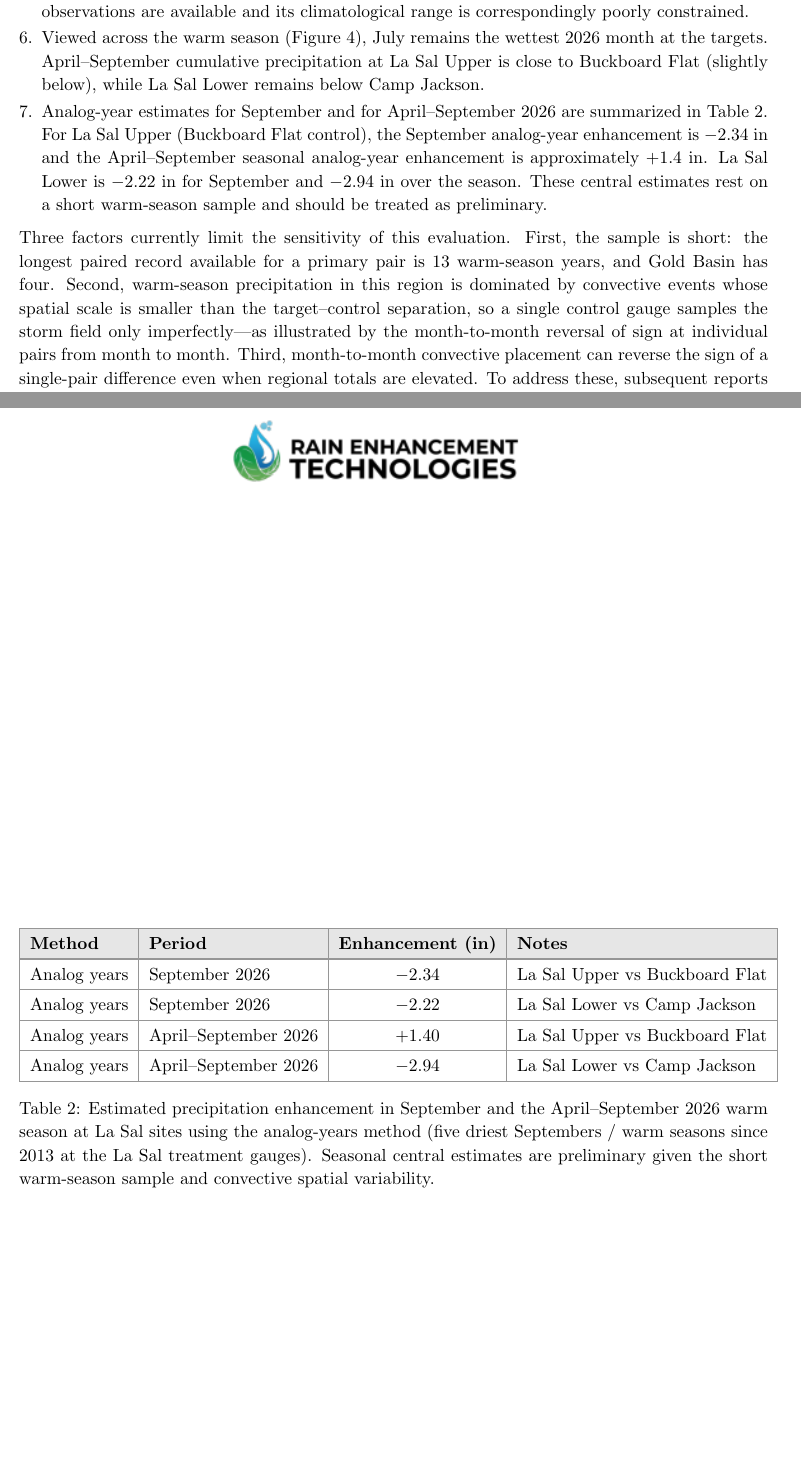
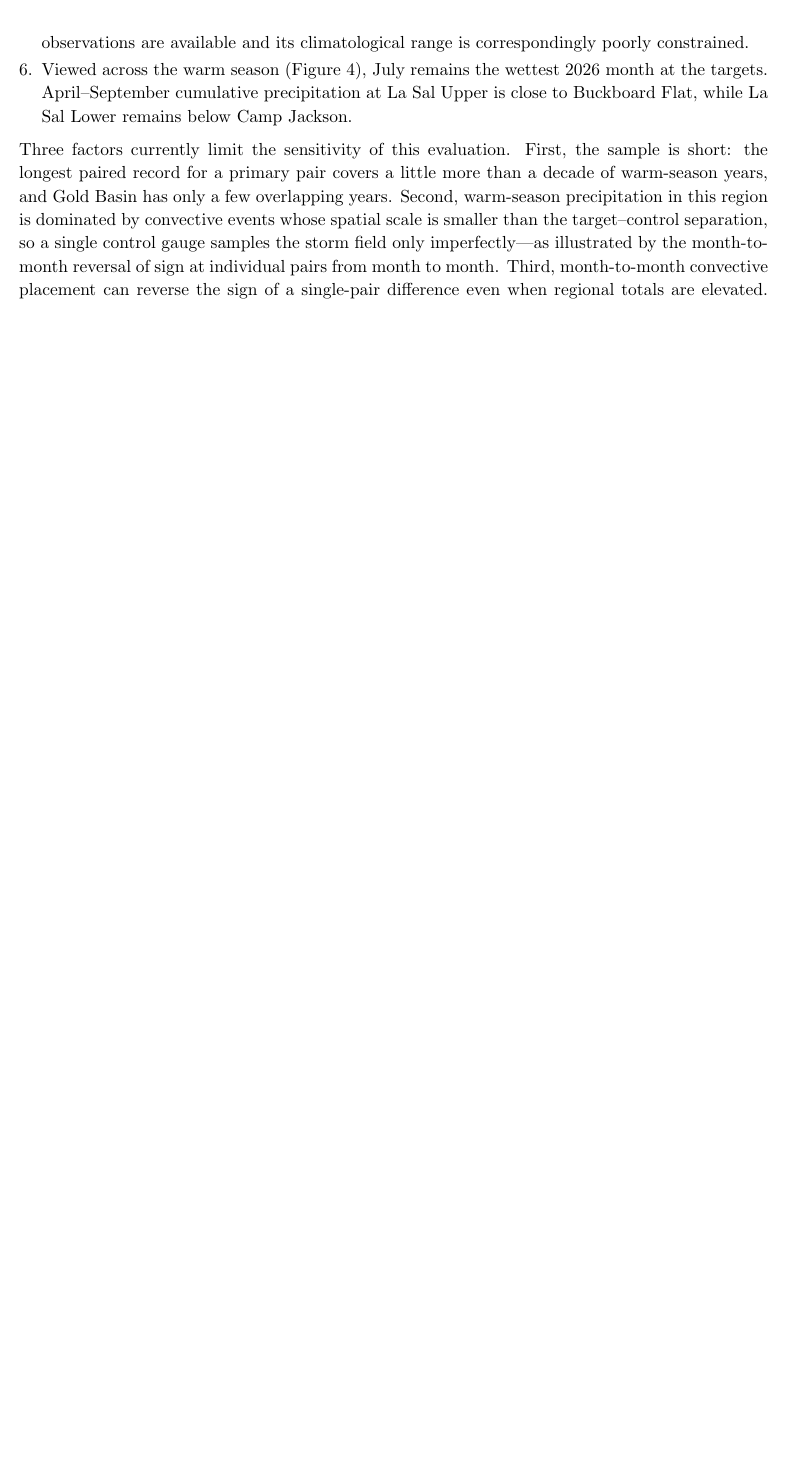
Before and after one commit to rutuja283/RET_Operation_Report, a LaTeX document (main.tex): two parts of pages 8 and 11 of 12 before the commit and part of page 8 of 11 after it, the two joined at a grey line, cut so that both start at the same text, the shorter picture padded with empty space. Compiled offline with pdfLaTeX.

Commit message:
Drop the analog-year table and quantitative results from the precipitation evaluation.
Co-authored-by: Cursor <cursoragent@cursor.com>

```diff
--- a/main.tex
+++ b/main.tex
@@ -289,18 +281,12 @@ Turning to the reporting period, the following observations are made.
         poorly constrained.
   \item Viewed across the warm season (Figure~\ref{fig:precip_season}), July remains the wettest
         2026 month at the targets. April--September cumulative precipitation at La Sal Upper is
-        close to Buckboard Flat (slightly below), while La Sal Lower remains below Camp Jackson.
-  \item Analog-year estimates for September and for April--September 2026 are summarized in
-        Table~\ref{tab:enhancement}. For La Sal Upper (Buckboard Flat control), the September
-        analog-year enhancement is $-2.34$~in and the April--September seasonal analog-year
-        enhancement is approximately $+1.4$~in. La Sal Lower is $-2.22$~in for September and
-        $-2.94$~in over the season. These central estimates rest on a short warm-season sample
-        and should be treated as preliminary.
+        close to Buckboard Flat, while La Sal Lower remains below Camp Jackson.
 \end{enumerate}
 
 Three factors currently limit the sensitivity of this evaluation. First, the sample is short:
-the longest paired record available for a primary pair is 13 warm-season years, and Gold Basin
-has four. Second, warm-season precipitation in this region is dominated by convective events
+the longest paired record for a primary pair covers a little more than a decade of warm-season
+years, and Gold Basin has only a few overlapping years. Second, warm-season precipitation in this region is dominated by convective events
 whose spatial scale is smaller than the target--control separation, so a single control gauge
 samples the storm field only imperfectly---as illustrated by the month-to-month reversal of
 sign at individual pairs from month to month. Third, month-to-month convective placement can
@@ -335,31 +321,6 @@ pair.
   difference. Red circles indicate values for the 2026 warm season.}
   \label{fig:precip_season}
 \end{figure}
-
-\begin{table}[h!]
-  \centering
-  \renewcommand{\arraystretch}{1.25}
-  \arrayrulecolor{tableborder}
-  \begin{tabular}{|l|l|c|l|}
-  \hline
-  \rowcolor{headerbg}
-  \textbf{Method} & \textbf{Period} & \textbf{Enhancement (in)} & \textbf{Notes} \\
-  \hline
-  Analog years & September 2026 & $-2.34$ & La Sal Upper vs Buckboard Flat \\
-  \hline
-  Analog years & September 2026 & $-2.22$ & La Sal Lower vs Camp Jackson \\
-  \hline
-  Analog years & April--September 2026 & $+1.40$ & La Sal Upper vs Buckboard Flat \\
-  \hline
-  Analog years & April--September 2026 & $-2.94$ & La Sal Lower vs Camp Jackson \\
-  \hline
-  \end{tabular}
-  \caption{Estimated precipitation enhancement in September and the April--September 2026 warm season at
-  La Sal sites using the analog-years method (five driest Septembers / warm seasons since 2013 at the
-  La Sal treatment gauges). Seasonal central estimates are preliminary given the
-  short warm-season sample and convective spatial variability.}
-  \label{tab:enhancement}
-\end{table}
 
 \clearpage
 
```
Also changed, not shown: main.tex (64 more changed lines).
